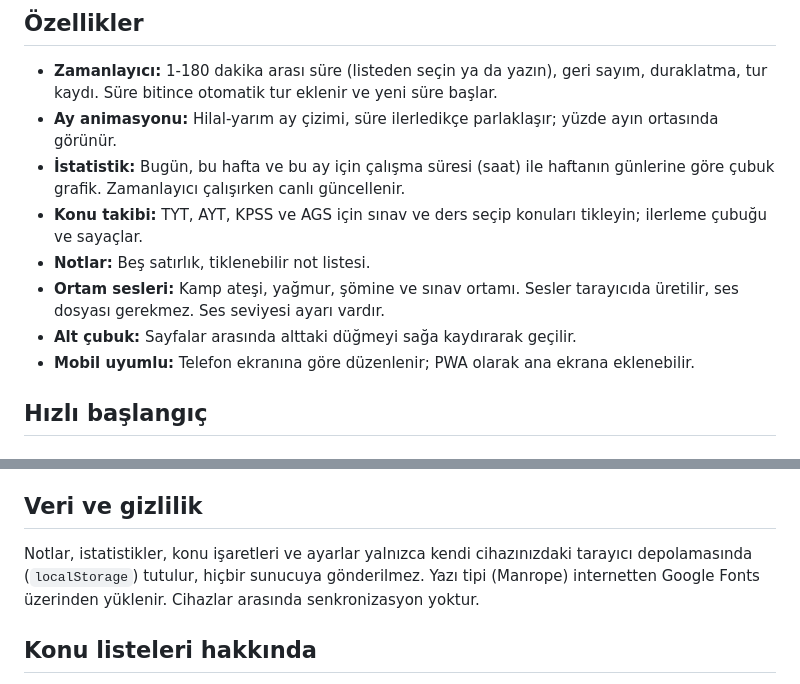
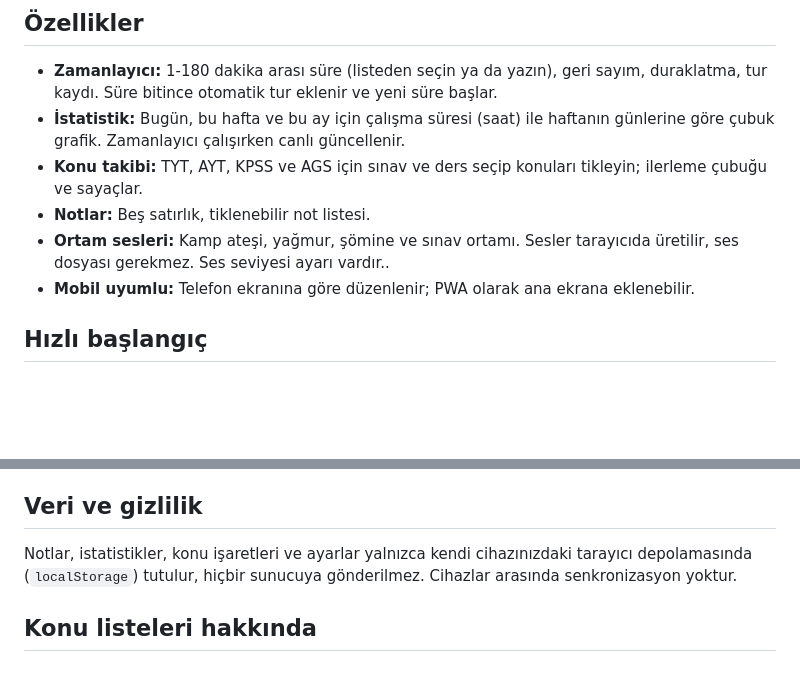
Before and after one commit to omer552745/Moon-timer, a Markdown page: README.md, 2 parts joined by grey strips. Rendered like a GitHub page; blank space fills up the shorter version.

```diff
--- a/README.md
+++ b/README.md
@@ -5,12 +5,10 @@ Odaklanma zamanlayıcısı, çalışma istatistikleri ve sınav konu takibi tek
 ## Özellikler
 
 - **Zamanlayıcı:** 1-180 dakika arası süre (listeden seçin ya da yazın), geri sayım, duraklatma, tur kaydı. Süre bitince otomatik tur eklenir ve yeni süre başlar.
-- **Ay animasyonu:** Hilal-yarım ay çizimi, süre ilerledikçe parlaklaşır; yüzde ayın ortasında görünür.
 - **İstatistik:** Bugün, bu hafta ve bu ay için çalışma süresi (saat) ile haftanın günlerine göre çubuk grafik. Zamanlayıcı çalışırken canlı güncellenir.
 - **Konu takibi:** TYT, AYT, KPSS ve AGS için sınav ve ders seçip konuları tikleyin; ilerleme çubuğu ve sayaçlar.
 - **Notlar:** Beş satırlık, tiklenebilir not listesi.
-- **Ortam sesleri:** Kamp ateşi, yağmur, şömine ve sınav ortamı. Sesler tarayıcıda üretilir, ses dosyası gerekmez. Ses seviyesi ayarı vardır.
-- **Alt çubuk:** Sayfalar arasında alttaki düğmeyi sağa kaydırarak geçilir.
+- **Ortam sesleri:** Kamp ateşi, yağmur, şömine ve sınav ortamı. Sesler tarayıcıda üretilir, ses dosyası gerekmez. Ses seviyesi ayarı vardır..
 - **Mobil uyumlu:** Telefon ekranına göre düzenlenir; PWA olarak ana ekrana eklenebilir.
 
 ## Hızlı başlangıç
@@ -37,7 +35,7 @@ npm run dist       # dist/ klasöründe kurulum dosyası (.exe) üretir
 
 ## Veri ve gizlilik
 
-Notlar, istatistikler, konu işaretleri ve ayarlar yalnızca kendi cihazınızdaki tarayıcı depolamasında (`localStorage`) tutulur, hiçbir sunucuya gönderilmez. Yazı tipi (Manrope) internetten Google Fonts üzerinden yüklenir. Cihazlar arasında senkronizasyon yoktur.
+Notlar, istatistikler, konu işaretleri ve ayarlar yalnızca kendi cihazınızdaki tarayıcı depolamasında (`localStorage`) tutulur, hiçbir sunucuya gönderilmez. Cihazlar arasında senkronizasyon yoktur.
 
 ## Konu listeleri hakkında
 
```
